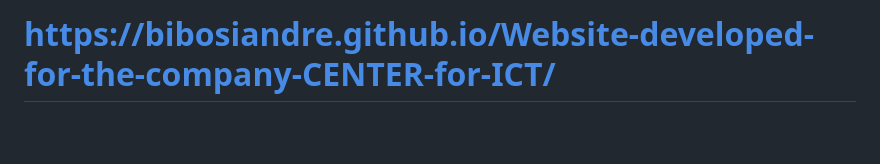
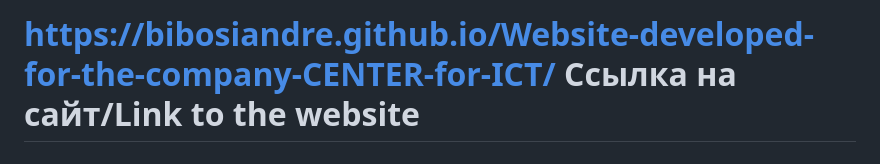
Before and after one commit to Bibosiandre/Website-developed-for-the-company-CENTER-for-ICT, a Markdown page: README.md, the part around the change. GitHub-like rendering; blank space fills up the shorter version.

Commit message:
Update README.md
Link for website

```diff
--- a/README.md
+++ b/README.md
@@ -1,4 +1,4 @@
-# https://bibosiandre.github.io/Website-developed-for-the-company-CENTER-for-ICT/
+# https://bibosiandre.github.io/Website-developed-for-the-company-CENTER-for-ICT/ Ссылка на сайт/Link to the website
 # Сайт разработанный для компании ЦЕНТР ИКТ(Информационно-коммуникационные технологии/Website developed for the company CENTER for ICT (Information and Communication Technologies)
 
 Одностраничный статический сайт с интерактивом и с адаптицей под мобильные(низкие)разрешения/
```
